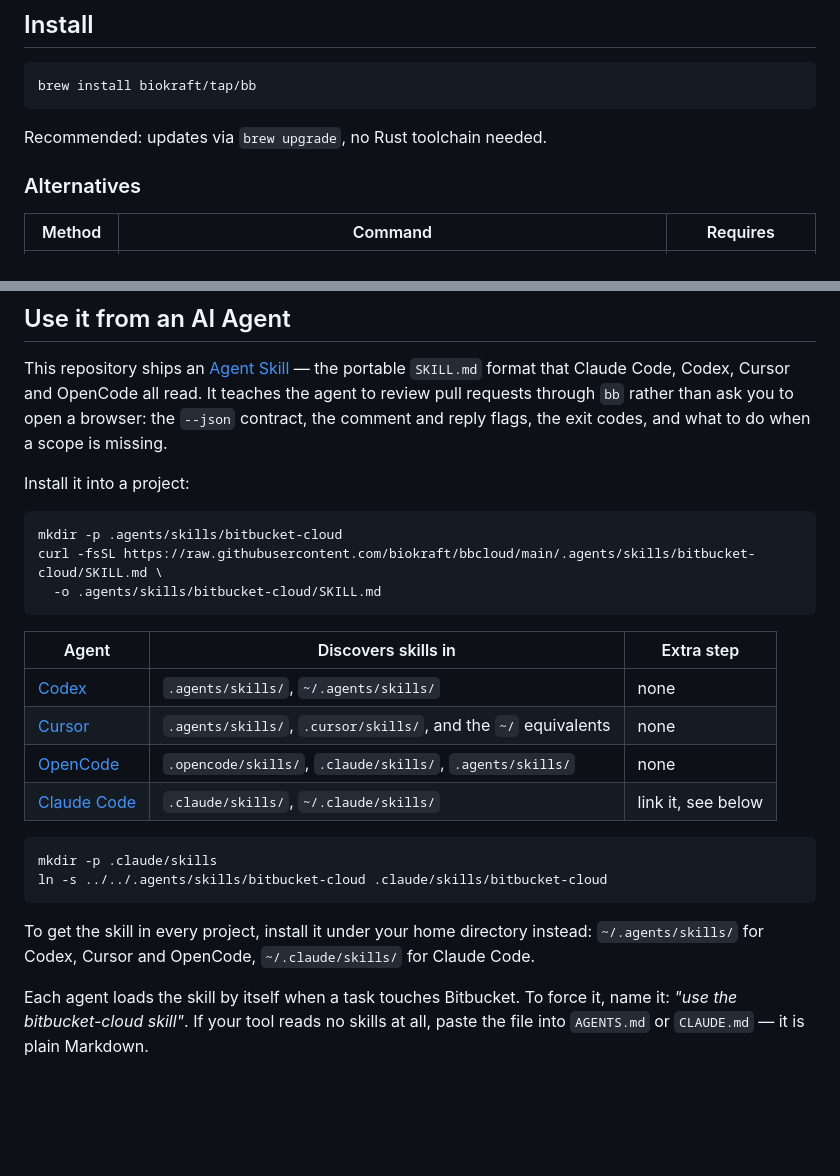
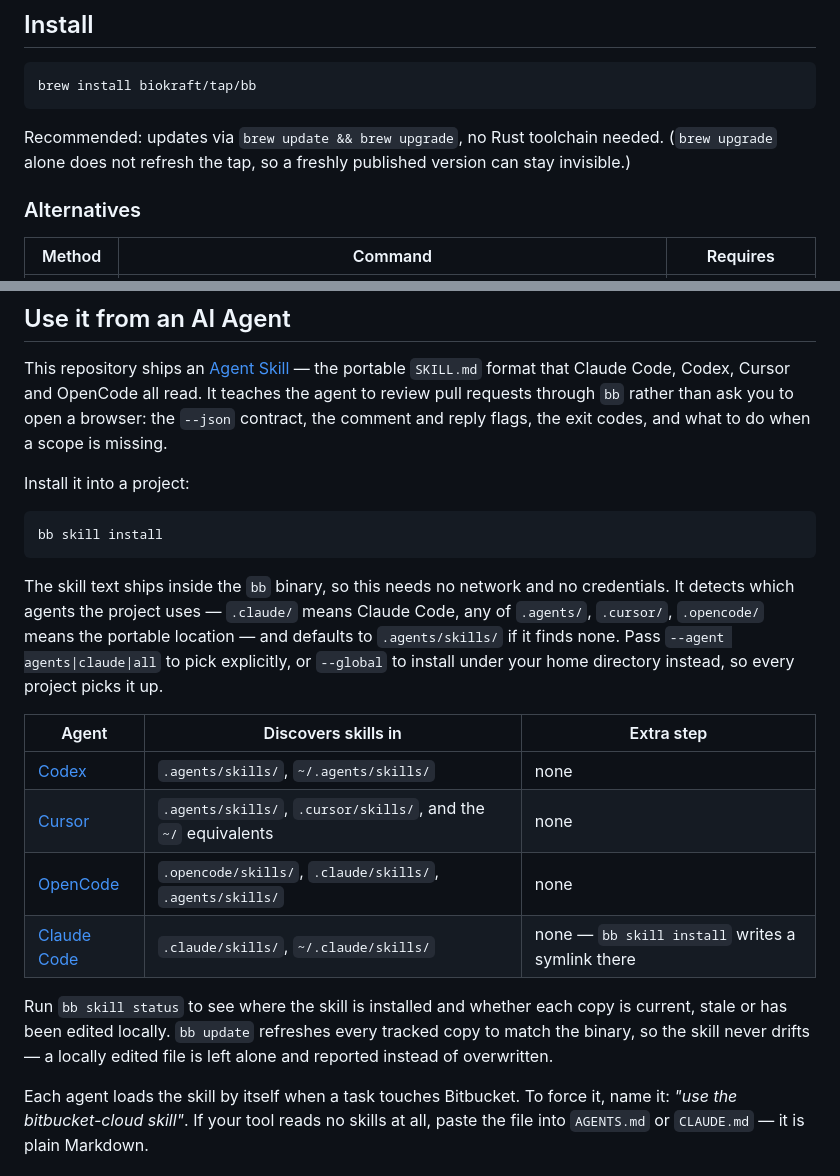
Before and after one commit to biokraft/bbcloud, a Markdown page: README.md, 2 parts joined by grey strips. Rendered like a GitHub page; blank space fills up the shorter version.

Commit message:
docs: install the agent skill with bb skill install

````diff
--- a/README.md
+++ b/README.md
@@ -32,7 +32,8 @@ $ bb pr list
 brew install biokraft/tap/bb
 ```
 
-Recommended: updates via `brew upgrade`, no Rust toolchain needed.
+Recommended: updates via `brew update && brew upgrade`, no Rust toolchain needed. (`brew upgrade`
+alone does not refresh the tap, so a freshly published version can stay invisible.)
 
 ### Alternatives
 
@@ -148,25 +149,25 @@ comment and reply flags, the exit codes, and what to do when a scope is missing.
 Install it into a project:
 
 ```bash
-mkdir -p .agents/skills/bitbucket-cloud
-curl -fsSL https://raw.githubusercontent.com/biokraft/bbcloud/main/.agents/skills/bitbucket-cloud/SKILL.md \
-  -o .agents/skills/bitbucket-cloud/SKILL.md
+bb skill install
 ```
+
+The skill text ships inside the `bb` binary, so this needs no network and no credentials. It
+detects which agents the project uses — `.claude/` means Claude Code, any of `.agents/`,
+`.cursor/`, `.opencode/` means the portable location — and defaults to `.agents/skills/` if it
+finds none. Pass `--agent agents|claude|all` to pick explicitly, or `--global` to install under
+your home directory instead, so every project picks it up.
 
 | Agent | Discovers skills in | Extra step |
 | --- | --- | --- |
 | [Codex](https://learn.chatgpt.com/docs/build-skills) | `.agents/skills/`, `~/.agents/skills/` | none |
 | [Cursor](https://cursor.com/docs/skills) | `.agents/skills/`, `.cursor/skills/`, and the `~/` equivalents | none |
 | [OpenCode](https://opencode.ai/docs/skills/) | `.opencode/skills/`, `.claude/skills/`, `.agents/skills/` | none |
-| [Claude Code](https://code.claude.com/docs/en/skills) | `.claude/skills/`, `~/.claude/skills/` | link it, see below |
+| [Claude Code](https://code.claude.com/docs/en/skills) | `.claude/skills/`, `~/.claude/skills/` | none — `bb skill install` writes a symlink there |
 
-```bash
-mkdir -p .claude/skills
-ln -s ../../.agents/skills/bitbucket-cloud .claude/skills/bitbucket-cloud
-```
-
-To get the skill in every project, install it under your home directory instead: `~/.agents/skills/`
-for Codex, Cursor and OpenCode, `~/.claude/skills/` for Claude Code.
+Run `bb skill status` to see where the skill is installed and whether each copy is current, stale
+or has been edited locally. `bb update` refreshes every tracked copy to match the binary, so the
+skill never drifts — a locally edited file is left alone and reported instead of overwritten.
 
 Each agent loads the skill by itself when a task touches Bitbucket. To force it, name it:
 *"use the bitbucket-cloud skill"*. If your tool reads no skills at all, paste the file into
````
Also changed, not shown: AGENTS.md (+6 -0 lines), 1 other file.
